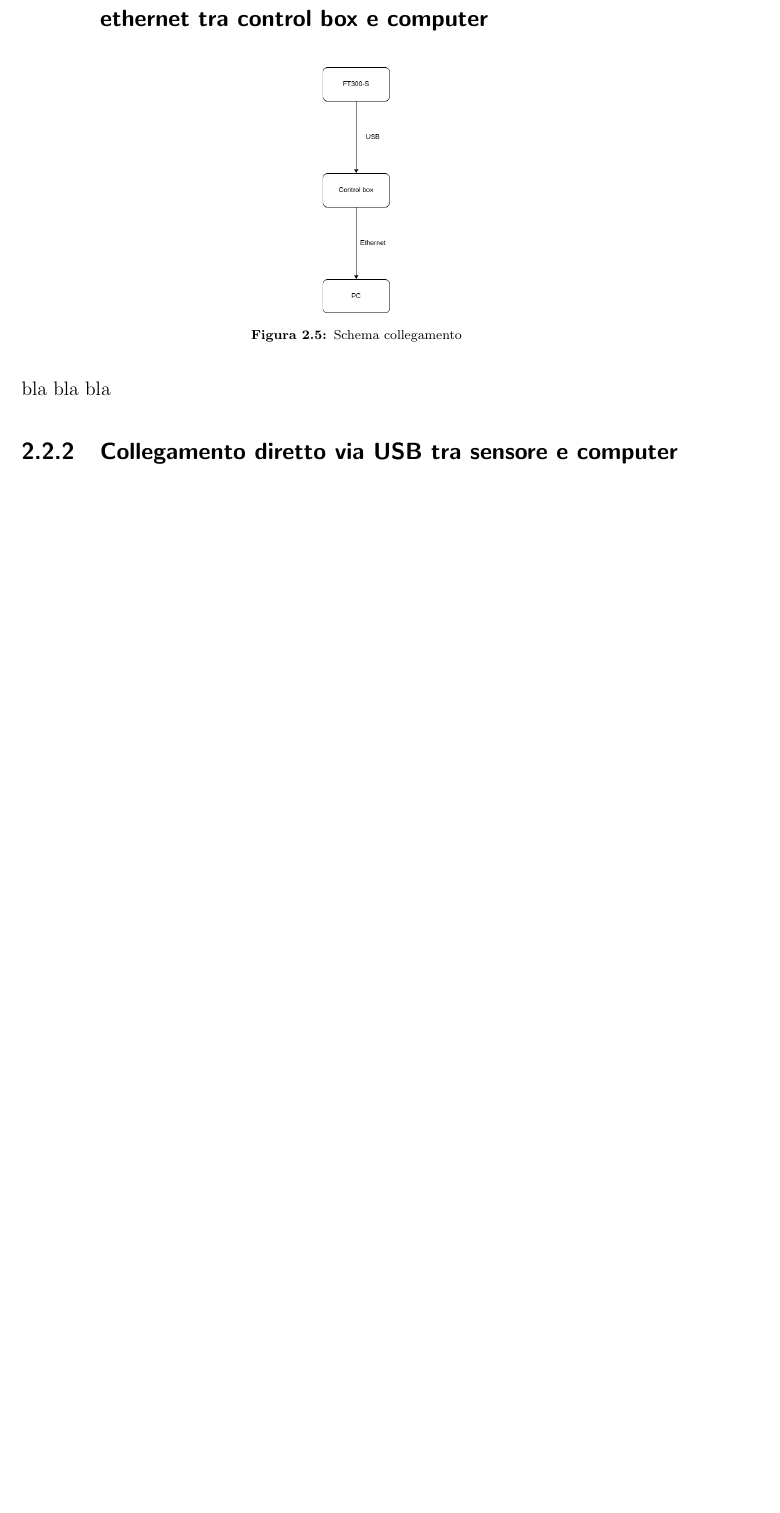
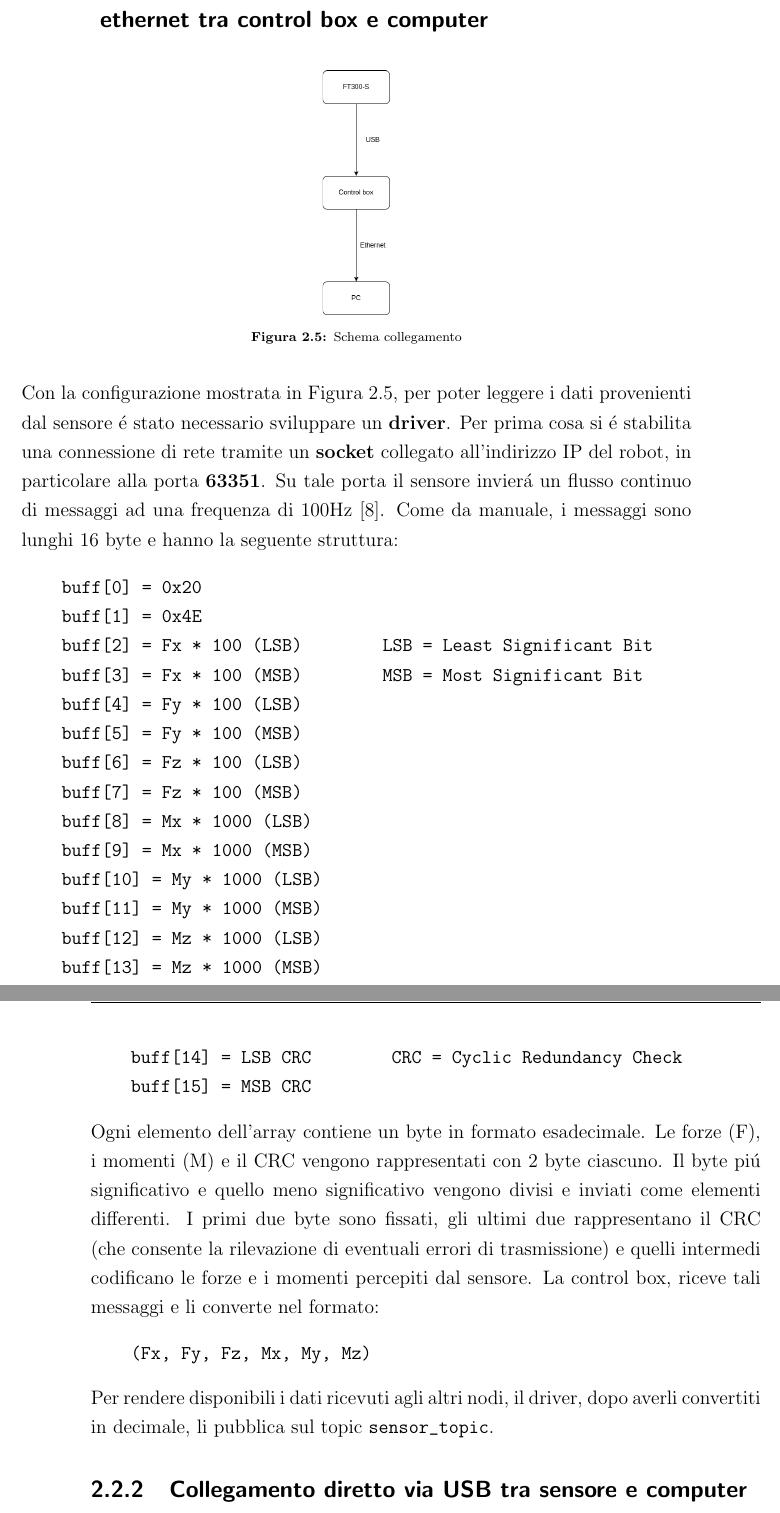
Before and after one commit to andreastocco01/ft_sensor_applications, a LaTeX thesis (main.tex, which reads chapter2/ft_sensor.tex, model/layout.tex): part of page 16 of 23 before the commit and two parts of pages 16 and 17 of 25 after it, the two joined at a grey line, cut so that both start at the same text, the shorter picture padded with empty space. Compiled offline with pdfLaTeX.

Commit message:
add sensor-cbox-pc section and update listing layout

```diff
--- a/chapter2/ft_sensor.tex
+++ b/chapter2/ft_sensor.tex
@@ -27,8 +27,41 @@ Per collegare il sensore al PC sono state provate due alternative:
     \caption{Schema collegamento}
     \label{fig:ft-cbox-pc}
 \end{figure}
-bla bla bla
-
+Con la configurazione mostrata in Figura \ref{fig:ft-cbox-pc}, per poter leggere i dati provenienti dal sensore \'{e} stato
+necessario sviluppare un \textbf{driver}.
+Per prima cosa si \'{e} stabilita una connessione di rete tramite un \textbf{socket} collegato all'indirizzo IP del robot,
+in particolare alla porta \textbf{63351}.
+Su tale porta il sensore invier\'{a} un flusso continuo di messaggi ad una frequenza di 100Hz \cite{ft_sensor}.
+Come da manuale, i messaggi sono lunghi 16 byte e hanno la seguente struttura:
+\begin{verbatim}
+    buff[0] = 0x20
+    buff[1] = 0x4E
+    buff[2] = Fx * 100 (LSB)        LSB = Least Significant Bit
+    buff[3] = Fx * 100 (MSB)        MSB = Most Significant Bit
+    buff[4] = Fy * 100 (LSB)
+    buff[5] = Fy * 100 (MSB)
+    buff[6] = Fz * 100 (LSB)
+    buff[7] = Fz * 100 (MSB)
+    buff[8] = Mx * 1000 (LSB)
+    buff[9] = Mx * 1000 (MSB)
+    buff[10] = My * 1000 (LSB)
+    buff[11] = My * 1000 (MSB)
+    buff[12] = Mz * 1000 (LSB)
+    buff[13] = Mz * 1000 (MSB)
+    buff[14] = LSB CRC        CRC = Cyclic Redundancy Check
+    buff[15] = MSB CRC
+\end{verbatim}
+Ogni elemento dell'array contiene un byte in formato esadecimale.
+Le forze (F), i momenti (M) e il CRC vengono rappresentati con 2 byte ciascuno. Il byte pi\'{u} significativo e quello meno significativo
+vengono divisi e inviati come elementi differenti.
+I primi due byte sono fissati, gli ultimi due rappresentano il CRC (che consente la rilevazione di eventuali errori di
+trasmissione) e quelli intermedi codificano le forze e i momenti percepiti dal sensore.
+La control box, riceve tali messaggi e li converte nel formato:
+\begin{verbatim}
+    (Fx, Fy, Fz, Mx, My, Mz)
+\end{verbatim}
+Per rendere disponibili i dati ricevuti agli altri nodi, il driver, dopo averli convertiti in decimale, li pubblica sul
+topic \verb|sensor_topic|.
 \subsection{Collegamento diretto via USB tra sensore e computer}
 \begin{figure}[H]
     \centering
--- a/model/layout.tex
+++ b/model/layout.tex
@@ -42,7 +42,7 @@
 
 %definisco stile listati di codice
 \lstdefinestyle{mystyle}{
-    backgroundcolor=\color{backcolour},
+    %backgroundcolor=\color{backcolour},
     commentstyle=\color{codegreen},
     keywordstyle=\color{magenta},
     numberstyle=\tiny\color{codegray},
@@ -57,7 +57,8 @@
     showspaces=false,
     showstringspaces=false,
     showtabs=false,
-    tabsize=2
+    tabsize=2,
+    xleftmargin=.07\textwidth, %xrightmargin=.2\textwidth
 }
 
 \lstset{style=mystyle}
```
Also changed, not shown: main.pdf, chapter2/ft_sensor.tex (8 more changed lines).
